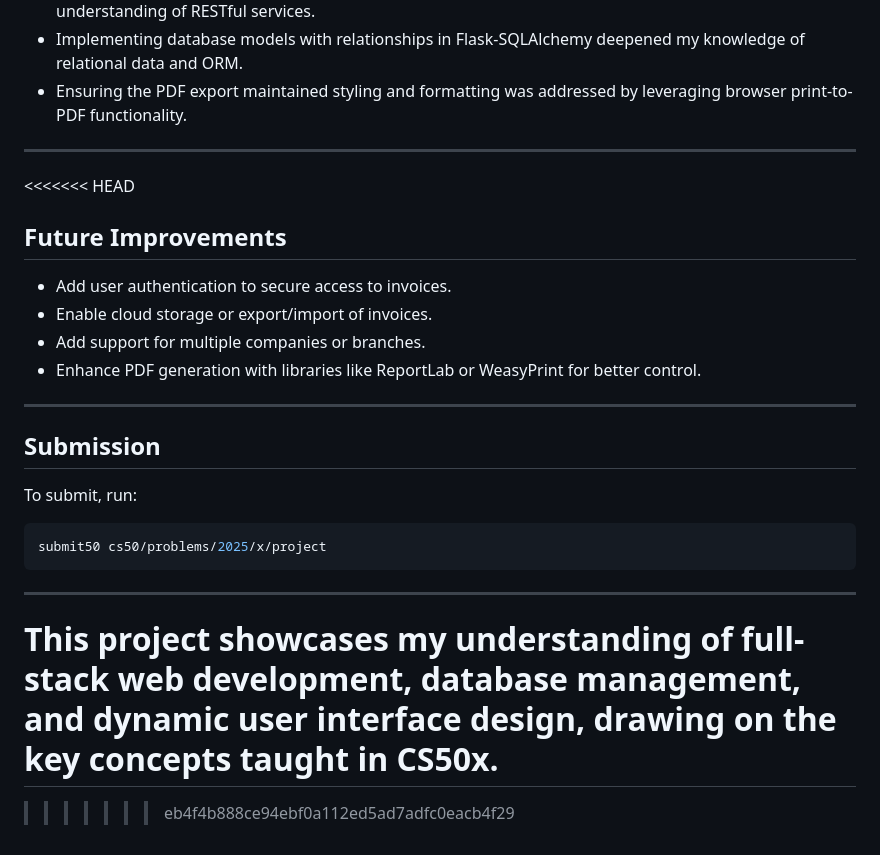
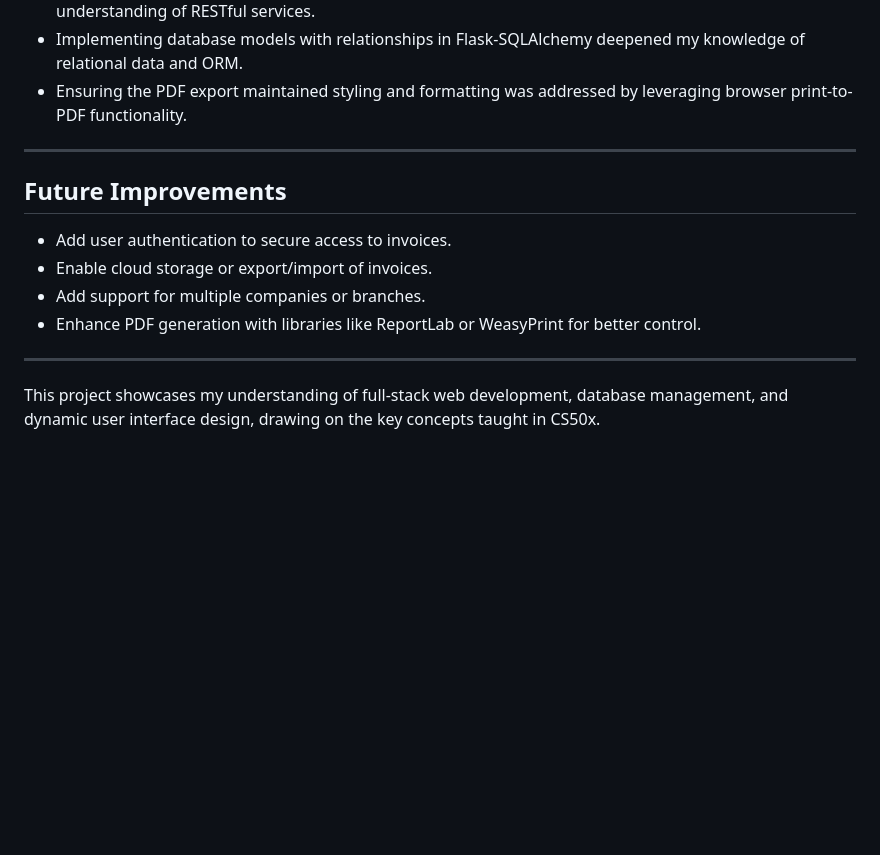
Before and after one commit to HEXO666/FinalProject, a Markdown page: README.md, the part around the change. Drawn GitHub-style; blank space fills up the shorter version.

````diff
--- a/README.md
+++ b/README.md
@@ -116,7 +116,6 @@ FinalProject/
 - Ensuring the PDF export maintained styling and formatting was addressed by leveraging browser print-to-PDF functionality.
 
 ---
-<<<<<<< HEAD
 
 ## Future Improvements
 
@@ -127,16 +126,6 @@ FinalProject/
 
 ---
 
-## Submission
 
-To submit, run:
-
-```bash
-submit50 cs50/problems/2025/x/project
-```
-
----
 
 This project showcases my understanding of full-stack web development, database management, and dynamic user interface design, drawing on the key concepts taught in CS50x.
-=======
->>>>>>> eb4f4b888ce94ebf0a112ed5ad7adfc0eacb4f29
````
